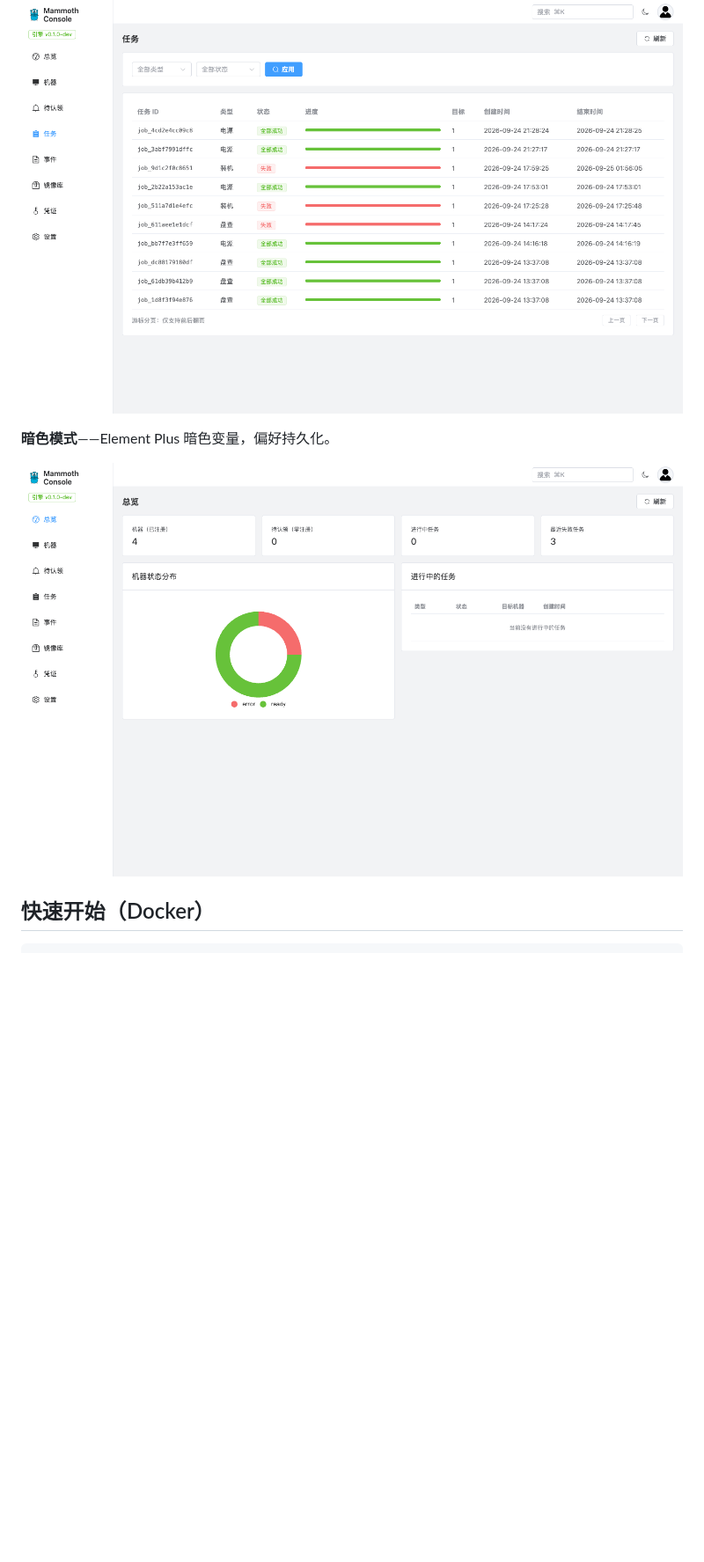
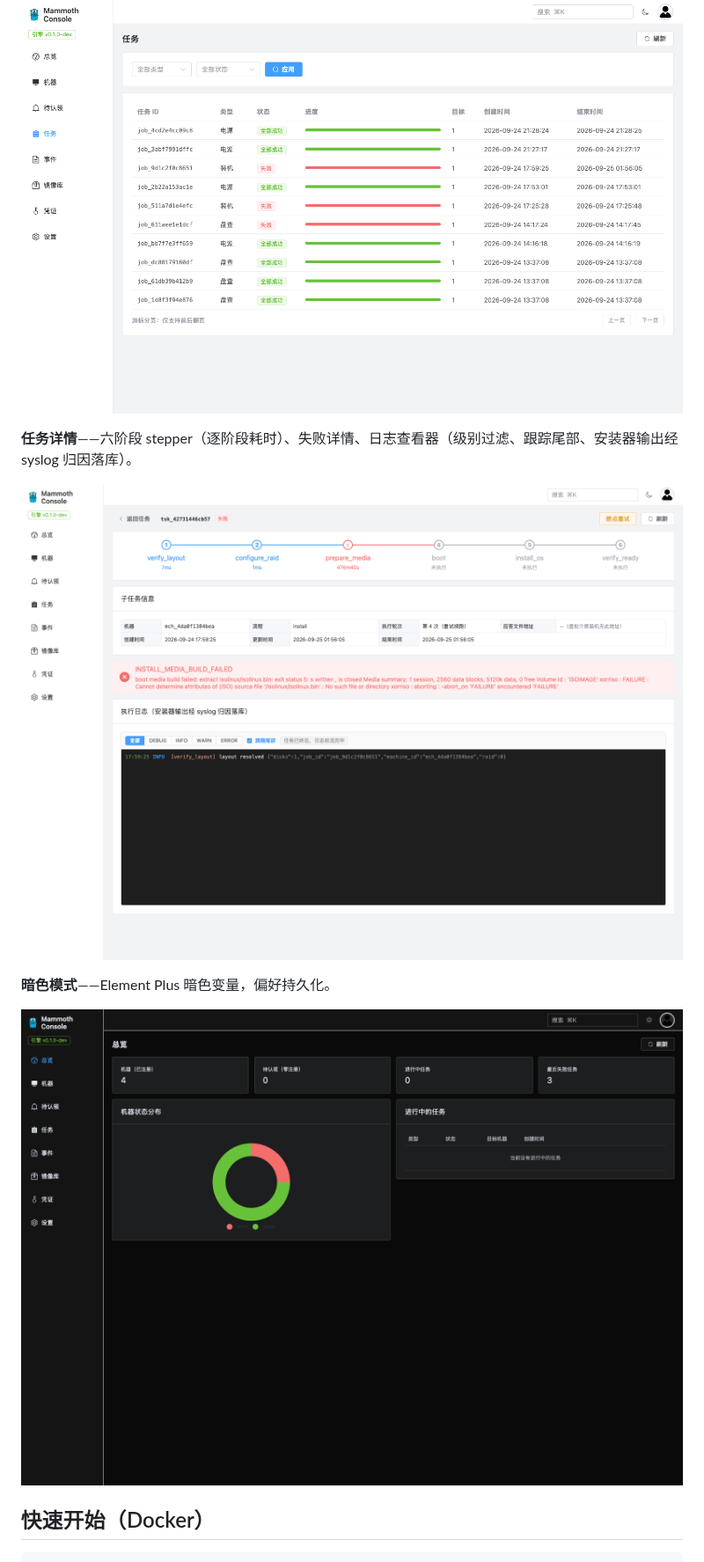
Before and after one commit to 3th1nk/mammoth-console, a Markdown page: README.zh-CN.md, the part around the change. Shown at 88% size. Drawn GitHub-style; pictures changed too: docs/screenshots/dashboard-dark.png, docs/screenshots/task-detail.png (added); blank space fills up the shorter version.

```diff
--- a/README.zh-CN.md
+++ b/README.zh-CN.md
@@ -41,6 +41,10 @@ Mammoth 的输入最小化到一个带外地址和一份凭证，产出即是一
 **任务**——批量进度条、SSE 实时任务观测、日志流（回放+尾随）、重试/取消。
 
 ![任务](docs/screenshots/jobs.png)
+
+**任务详情**——六阶段 stepper（逐阶段耗时）、失败详情、日志查看器（级别过滤、跟踪尾部、安装器输出经 syslog 归因落库）。
+
+![任务详情](docs/screenshots/task-detail.png)
 
 **暗色模式**——Element Plus 暗色变量，偏好持久化。
 
```
Also changed, not shown: README.md (+4 -0 lines).
